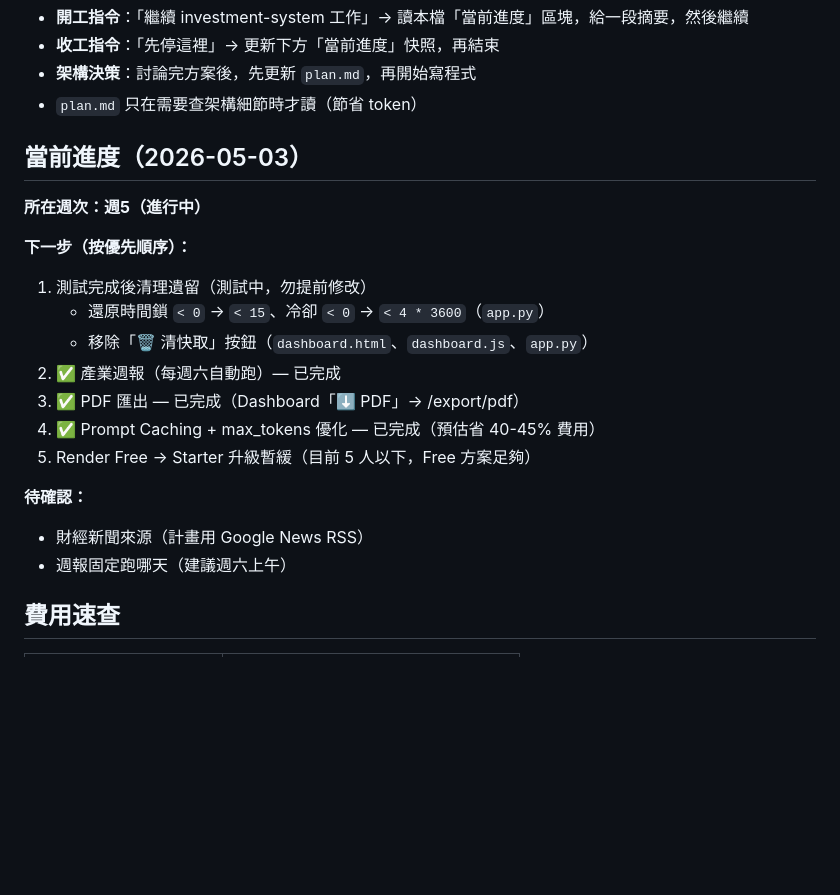
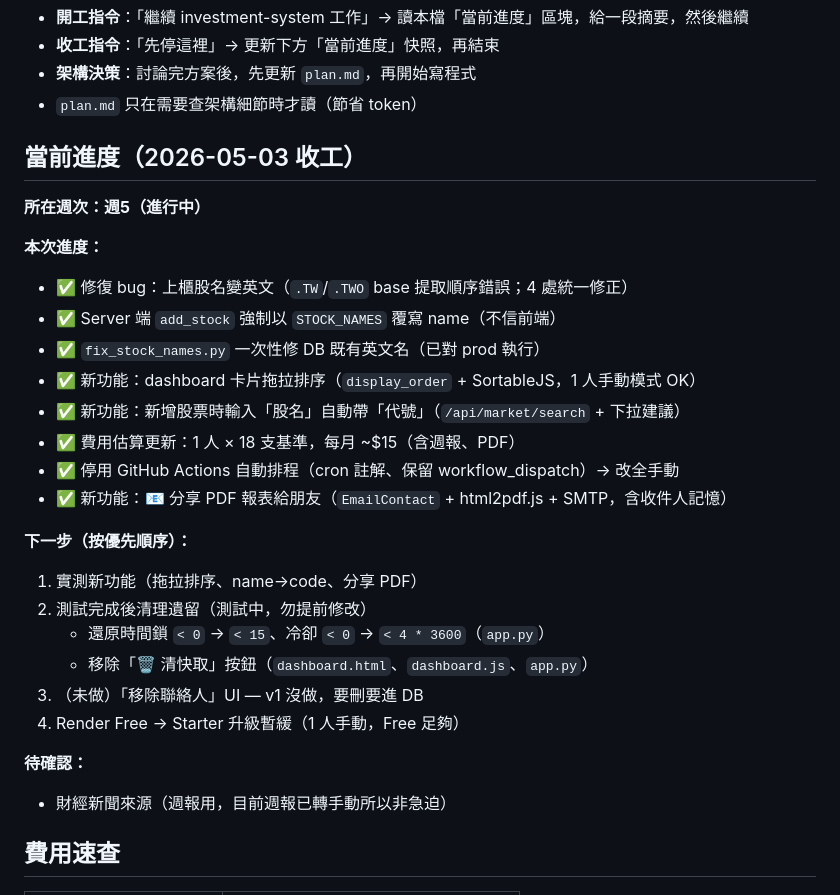
Before and after one commit to Jason690926/investment-system, a Markdown page: CLAUDE.md, the part around the change. Drawn GitHub-style; blank space fills up the shorter version.

Commit message:
docs: 更新當前進度（2026-05-03 收工快照）
本次完成：bug 修復（.TWO base 提取）、拖拉排序、名稱→代號自動帶、
費用基準改 18 支、停用 GitHub Actions 自動排程、分享 PDF 給朋友。

Co-Authored-By: Claude Opus 4.7 (1M context) <noreply@anthropic.com>

```diff
--- a/CLAUDE.md
+++ b/CLAUDE.md
@@ -6,22 +6,30 @@
 - **架構決策**：討論完方案後，先更新 `plan.md`，再開始寫程式
 - `plan.md` 只在需要查架構細節時才讀（節省 token）
 
-## 當前進度（2026-05-03）
+## 當前進度（2026-05-03 收工）
 
 **所在週次：週5（進行中）**
 
+**本次進度：**
+- ✅ 修復 bug：上櫃股名變英文（`.TW`/`.TWO` base 提取順序錯誤；4 處統一修正）
+- ✅ Server 端 `add_stock` 強制以 `STOCK_NAMES` 覆寫 name（不信前端）
+- ✅ `fix_stock_names.py` 一次性修 DB 既有英文名（已對 prod 執行）
+- ✅ 新功能：dashboard 卡片拖拉排序（`display_order` + SortableJS，1 人手動模式 OK）
+- ✅ 新功能：新增股票時輸入「股名」自動帶「代號」（`/api/market/search` + 下拉建議）
+- ✅ 費用估算更新：1 人 × 18 支基準，每月 ~$15（含週報、PDF）
+- ✅ 停用 GitHub Actions 自動排程（cron 註解、保留 workflow_dispatch）→ 改全手動
+- ✅ 新功能：📧 分享 PDF 報表給朋友（`EmailContact` + html2pdf.js + SMTP，含收件人記憶）
+
 **下一步（按優先順序）：**
-1. 測試完成後清理遺留（測試中，勿提前修改）
+1. 實測新功能（拖拉排序、name→code、分享 PDF）
+2. 測試完成後清理遺留（測試中，勿提前修改）
    - 還原時間鎖 `< 0` → `< 15`、冷卻 `< 0` → `< 4 * 3600`（`app.py`）
    - 移除「🗑 清快取」按鈕（`dashboard.html`、`dashboard.js`、`app.py`）
-2. ✅ 產業週報（每週六自動跑）— 已完成
-3. ✅ PDF 匯出 — 已完成（Dashboard「⬇ PDF」→ /export/pdf）
-4. ✅ Prompt Caching + max_tokens 優化 — 已完成（預估省 40-45% 費用）
-5. Render Free → Starter 升級暫緩（目前 5 人以下，Free 方案足夠）
+3. （未做）「移除聯絡人」UI — v1 沒做，要刪要進 DB
+4. Render Free → Starter 升級暫緩（1 人手動，Free 足夠）
 
 **待確認：**
-- 財經新聞來源（計畫用 Google News RSS）
-- 週報固定跑哪天（建議週六上午）
+- 財經新聞來源（週報用，目前週報已轉手動所以非急迫）
 
 ## 費用速查
 
```
